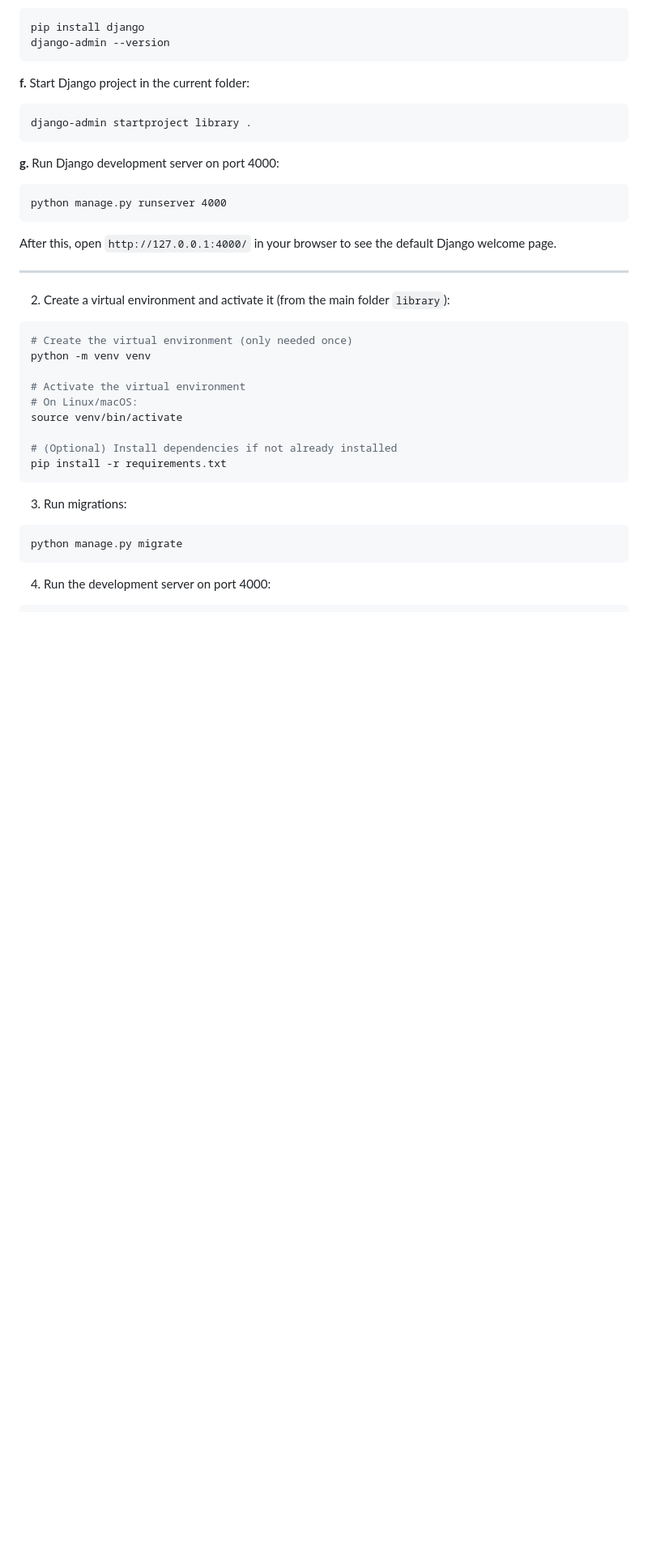
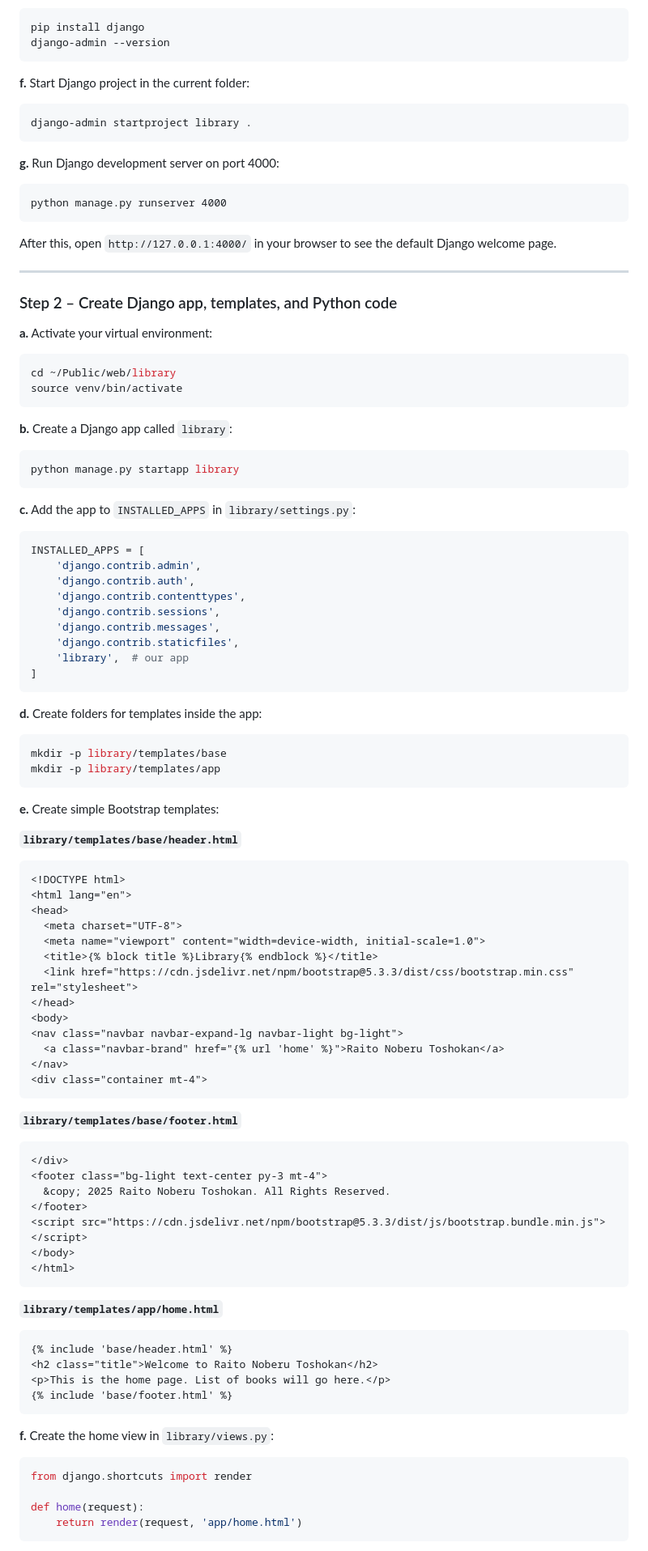
Before and after one commit to padiks/book-library-django, a Markdown page: README.md, the part around one of its changes. Shown at 81% size. Rendered like a GitHub page; blank space fills up the shorter version.

````diff
--- a/README.md
+++ b/README.md
@@ -130,24 +136,89 @@ After this, open `http://127.0.0.1:4000/` in your browser to see the default Dja
 
 ---
 
-2. Create a virtual environment and activate it (from the main folder `library`):
+### Step 2 – Create Django app, templates, and Python code
+
+**a.** Activate your virtual environment:
 
 ```bash
-# Create the virtual environment (only needed once)
-python -m venv venv
-
-# Activate the virtual environment
-# On Linux/macOS:
+cd ~/Public/web/library
 source venv/bin/activate
-
-# (Optional) Install dependencies if not already installed
-pip install -r requirements.txt
 ```
 
-3. Run migrations:
+**b.** Create a Django app called `library`:
 
 ```bash
-python manage.py migrate
+python manage.py startapp library
 ```
 
-4. Run the development server on port 4000:
+**c.** Add the app to `INSTALLED_APPS` in `library/settings.py`:
+
+```python
+INSTALLED_APPS = [
+    'django.contrib.admin',
+    'django.contrib.auth',
+    'django.contrib.contenttypes',
+    'django.contrib.sessions',
+    'django.contrib.messages',
+    'django.contrib.staticfiles',
+    'library',  # our app
+]
+```
+
+**d.** Create folders for templates inside the app:
+
+```bash
+mkdir -p library/templates/base
+mkdir -p library/templates/app
+```
+
+**e.** Create simple Bootstrap templates:
+
+**`library/templates/base/header.html`**
+
+```html
+<!DOCTYPE html>
+<html lang="en">
+<head>
+  <meta charset="UTF-8">
+  <meta name="viewport" content="width=device-width, initial-scale=1.0">
+  <title>{% block title %}Library{% endblock %}</title>
+  <link href="https://cdn.jsdelivr.net/npm/bootstrap@5.3.3/dist/css/bootstrap.min.css" rel="stylesheet">
+</head>
+<body>
+<nav class="navbar navbar-expand-lg navbar-light bg-light">
+  <a class="navbar-brand" href="{% url 'home' %}">Raito Noberu Toshokan</a>
+</nav>
+<div class="container mt-4">
+```
+
+**`library/templates/base/footer.html`**
+
+```html
+</div>
+<footer class="bg-light text-center py-3 mt-4">
+  &copy; 2025 Raito Noberu Toshokan. All Rights Reserved.
+</footer>
+<script src="https://cdn.jsdelivr.net/npm/bootstrap@5.3.3/dist/js/bootstrap.bundle.min.js"></script>
+</body>
+</html>
+```
+
+**`library/templates/app/home.html`**
+
+```html
+{% include 'base/header.html' %}
+<h2 class="title">Welcome to Raito Noberu Toshokan</h2>
+<p>This is the home page. List of books will go here.</p>
+{% include 'base/footer.html' %}
+```
+
+**f.** Create the home view in `library/views.py`:
+
+```python
+from django.shortcuts import render
+
+def home(request):
+    return render(request, 'app/home.html')
+```
+
````
Also changed, not shown: other parts of README.md (+101 -13 lines).
